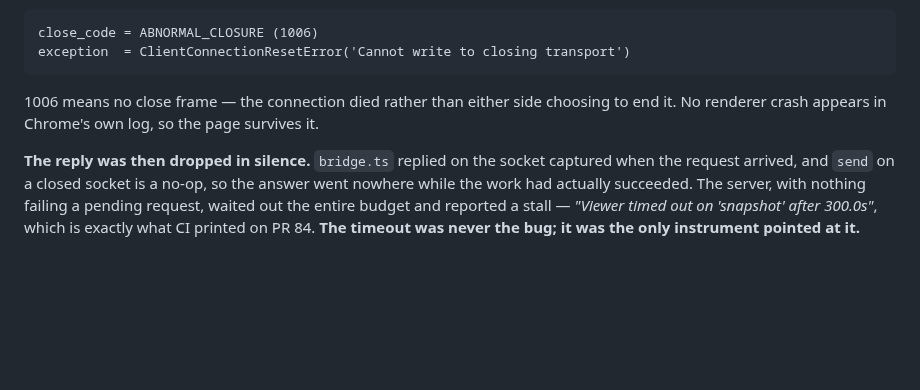
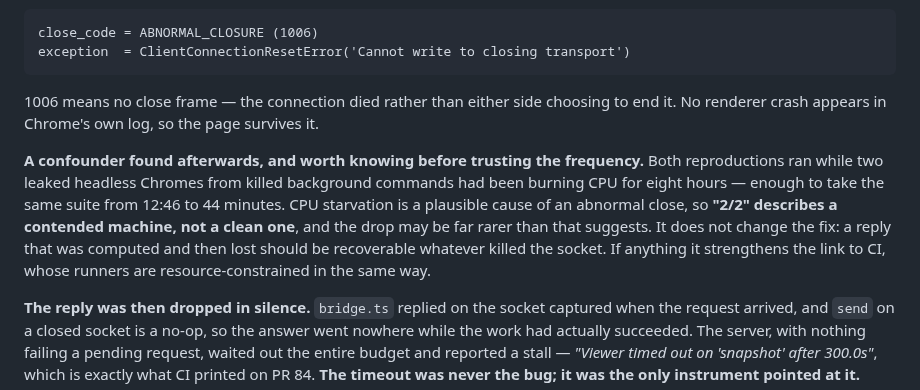
Before and after one commit to chemrich/protean, a Markdown page: docs/backlog.md, the part around the change. GitHub-like rendering; blank space fills up the shorter version.

Commit message:
Disclose a confounder in the socket-drop evidence
Both reproductions of the mid-capture socket drop ran while two leaked
headless Chromes — from background commands killed hours earlier, whose
`finally` cleanup therefore never ran — had been burning CPU for eight
hours. Enough to take the same gated suite from 12:46 to 44 minutes.

CPU starvation is a plausible cause of an abnormal close, so "reproduced
2/2" describes a contended machine rather than a clean one, and the drop
may be rarer than that reads.

It does not change the fix: a reply that was computed and then lost
should be recoverable whatever killed the socket. If anything it
strengthens the link to CI, whose runners are constrained the same way.

Recording it because a frequency claim is worth exactly its measurement
conditions, and these were not noticed until afterwards.

```diff
--- a/docs/backlog.md
+++ b/docs/backlog.md
@@ -967,6 +967,16 @@ exception  = ClientConnectionResetError('Cannot write to closing transport')
 choosing to end it. No renderer crash appears in Chrome's own log, so the page
 survives it.
 
+**A confounder found afterwards, and worth knowing before trusting the
+frequency.** Both reproductions ran while two leaked headless Chromes from
+killed background commands had been burning CPU for eight hours — enough to
+take the same suite from 12:46 to 44 minutes. CPU starvation is a plausible
+cause of an abnormal close, so **"2/2" describes a contended machine, not a
+clean one**, and the drop may be far rarer than that suggests. It does not
+change the fix: a reply that was computed and then lost should be recoverable
+whatever killed the socket. If anything it strengthens the link to CI, whose
+runners are resource-constrained in the same way.
+
 **The reply was then dropped in silence.** `bridge.ts` replied on the socket
 captured when the request arrived, and `send` on a closed socket is a no-op, so
 the answer went nowhere while the work had actually succeeded. The server, with
```
